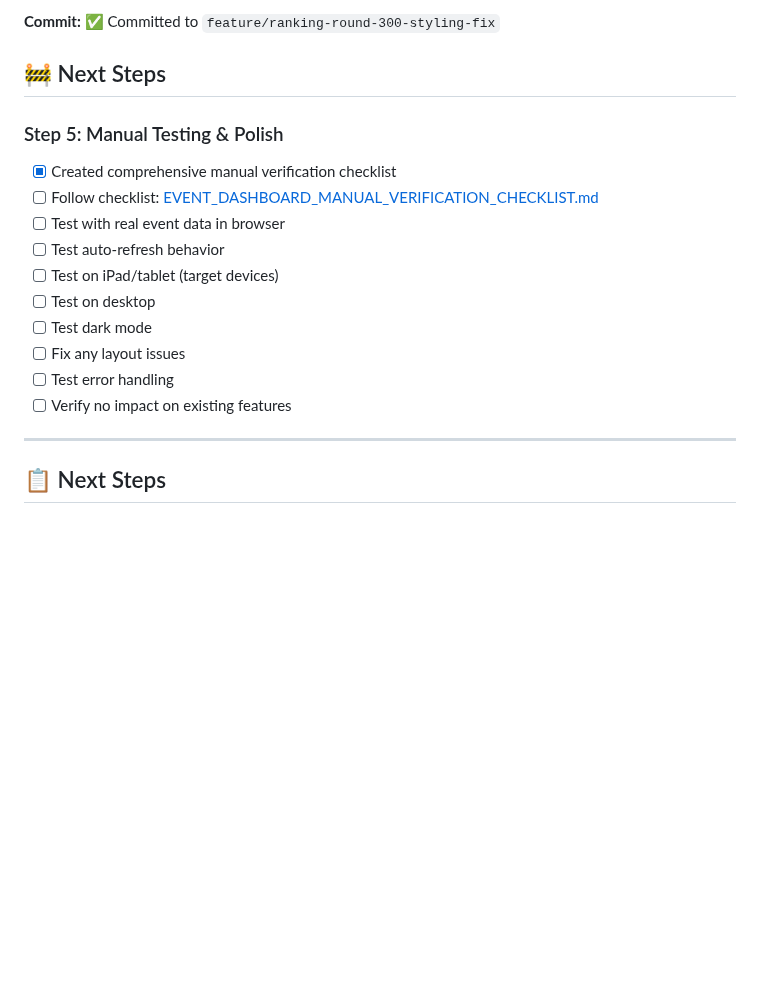
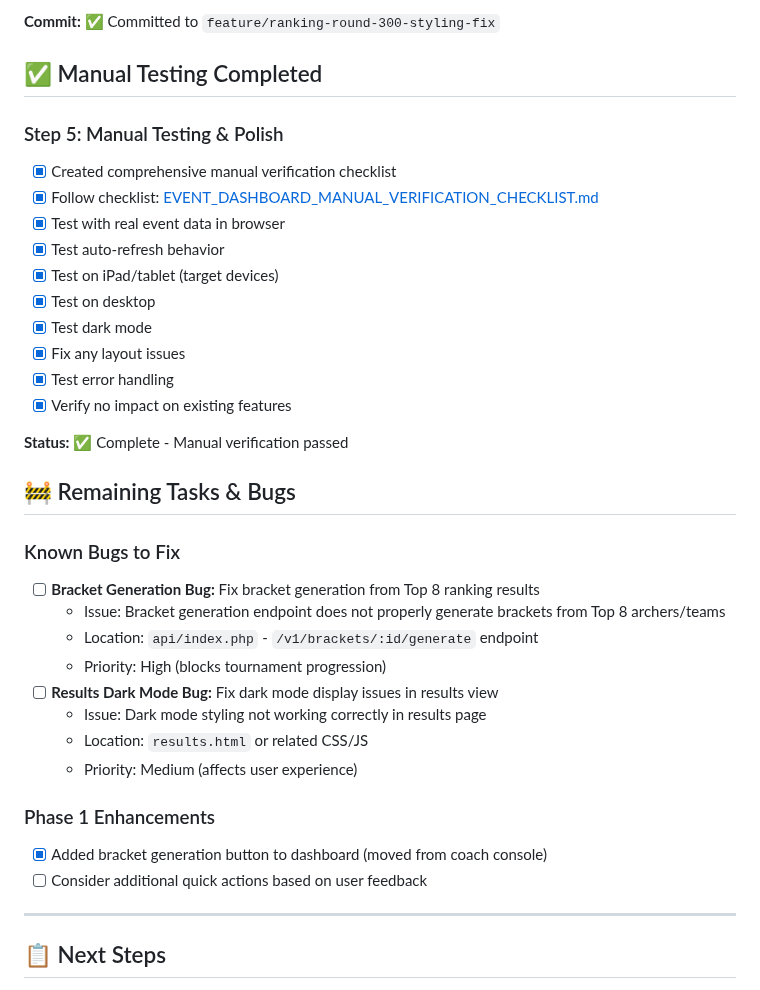
Before and after one commit to Tryentist-1/wdv, a Markdown page: docs/EVENT_DASHBOARD_PHASE1_PROGRESS.md, the part around the change. GitHub-like rendering; blank space fills up the shorter version.

Commit message:
docs: mark manual testing as complete for event dashboard phase 1

```diff
--- a/docs/EVENT_DASHBOARD_PHASE1_PROGRESS.md
+++ b/docs/EVENT_DASHBOARD_PHASE1_PROGRESS.md
@@ -62,19 +62,37 @@
 
 **Commit:** ✅ Committed to `feature/ranking-round-300-styling-fix`
 
-## 🚧 Next Steps
+## ✅ Manual Testing Completed
 
 ### Step 5: Manual Testing & Polish
 - [x] Created comprehensive manual verification checklist
-- [ ] Follow checklist: [EVENT_DASHBOARD_MANUAL_VERIFICATION_CHECKLIST.md](EVENT_DASHBOARD_MANUAL_VERIFICATION_CHECKLIST.md)
-- [ ] Test with real event data in browser
-- [ ] Test auto-refresh behavior
-- [ ] Test on iPad/tablet (target devices)
-- [ ] Test on desktop
-- [ ] Test dark mode
-- [ ] Fix any layout issues
-- [ ] Test error handling
-- [ ] Verify no impact on existing features
+- [x] Follow checklist: [EVENT_DASHBOARD_MANUAL_VERIFICATION_CHECKLIST.md](EVENT_DASHBOARD_MANUAL_VERIFICATION_CHECKLIST.md)
+- [x] Test with real event data in browser
+- [x] Test auto-refresh behavior
+- [x] Test on iPad/tablet (target devices)
+- [x] Test on desktop
+- [x] Test dark mode
+- [x] Fix any layout issues
+- [x] Test error handling
+- [x] Verify no impact on existing features
+
+**Status:** ✅ Complete - Manual verification passed
+
+## 🚧 Remaining Tasks & Bugs
+
+### Known Bugs to Fix
+- [ ] **Bracket Generation Bug:** Fix bracket generation from Top 8 ranking results
+  - Issue: Bracket generation endpoint does not properly generate brackets from Top 8 archers/teams
+  - Location: `api/index.php` - `/v1/brackets/:id/generate` endpoint
+  - Priority: High (blocks tournament progression)
+- [ ] **Results Dark Mode Bug:** Fix dark mode display issues in results view
+  - Issue: Dark mode styling not working correctly in results page
+  - Location: `results.html` or related CSS/JS
+  - Priority: Medium (affects user experience)
+
+### Phase 1 Enhancements
+- [x] Added bracket generation button to dashboard (moved from coach console)
+- [ ] Consider additional quick actions based on user feedback
 
 ---
 
```
